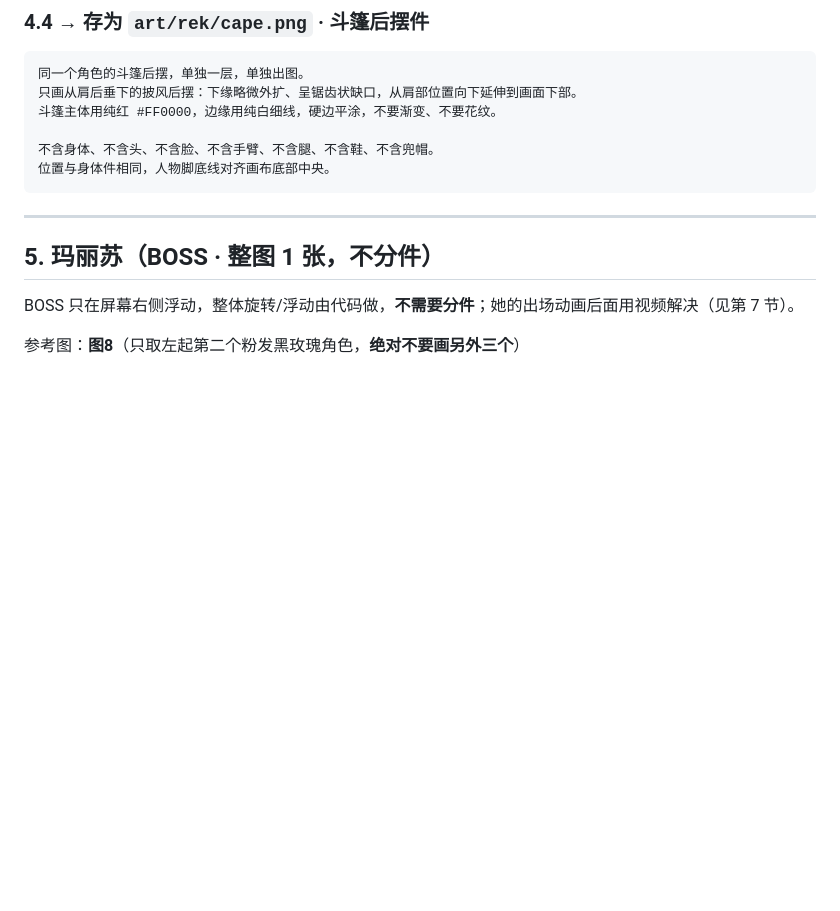
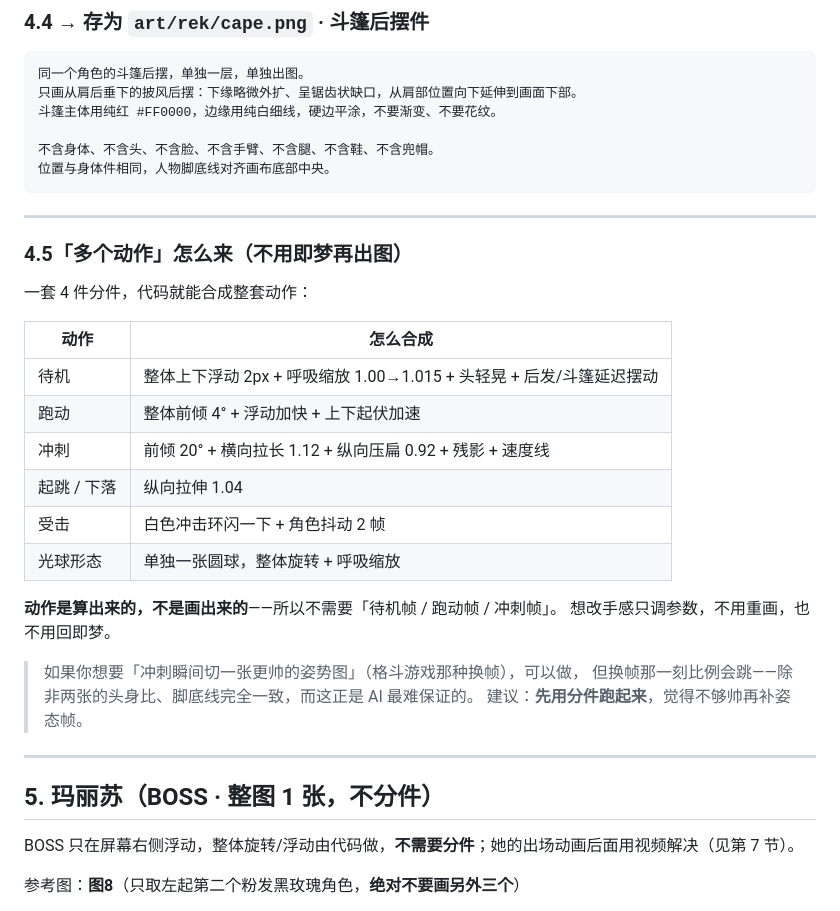
Before and after one commit to tiantuoQAQ/Red_Hood_Lakes_mirror_adventure, a Markdown page: docs/即梦出图提示词.md, the part around one of its changes. GitHub-like rendering; blank space fills up the shorter version.

````diff
--- a/docs/即梦出图提示词.md
+++ b/docs/即梦出图提示词.md
@@ -162,6 +181,28 @@
 不含身体、不含头、不含脸、不含手臂、不含腿、不含鞋、不含兜帽。
 位置与身体件相同，人物脚底线对齐画布底部中央。
 ```
+
+---
+
+### 4.5「多个动作」怎么来（**不用即梦再出图**）
+
+一套 4 件分件，代码就能合成整套动作：
+
+| 动作 | 怎么合成 |
+| --- | --- |
+| 待机 | 整体上下浮动 2px + 呼吸缩放 1.00→1.015 + 头轻晃 + 后发/斗篷延迟摆动 |
+| 跑动 | 整体前倾 4° + 浮动加快 + 上下起伏加速 |
+| 冲刺 | 前倾 20° + 横向拉长 1.12 + 纵向压扁 0.92 + 残影 + 速度线 |
+| 起跳 / 下落 | 纵向拉伸 1.04 |
+| 受击 | 白色冲击环闪一下 + 角色抖动 2 帧 |
+| 光球形态 | 单独一张圆球，整体旋转 + 呼吸缩放 |
+
+**动作是算出来的，不是画出来的**——所以不需要「待机帧 / 跑动帧 / 冲刺帧」。
+想改手感只调参数，不用重画，也不用回即梦。
+
+> 如果你想要「冲刺瞬间切一张更帅的姿势图」（格斗游戏那种换帧），可以做，
+> 但换帧那一刻比例会跳——除非两张的头身比、脚底线完全一致，而这正是 AI 最难保证的。
+> 建议：**先用分件跑起来**，觉得不够帅再补姿态帧。
 
 ---
 
````
Also changed, not shown: other parts of docs/即梦出图提示词.md (+38 -19 lines).
